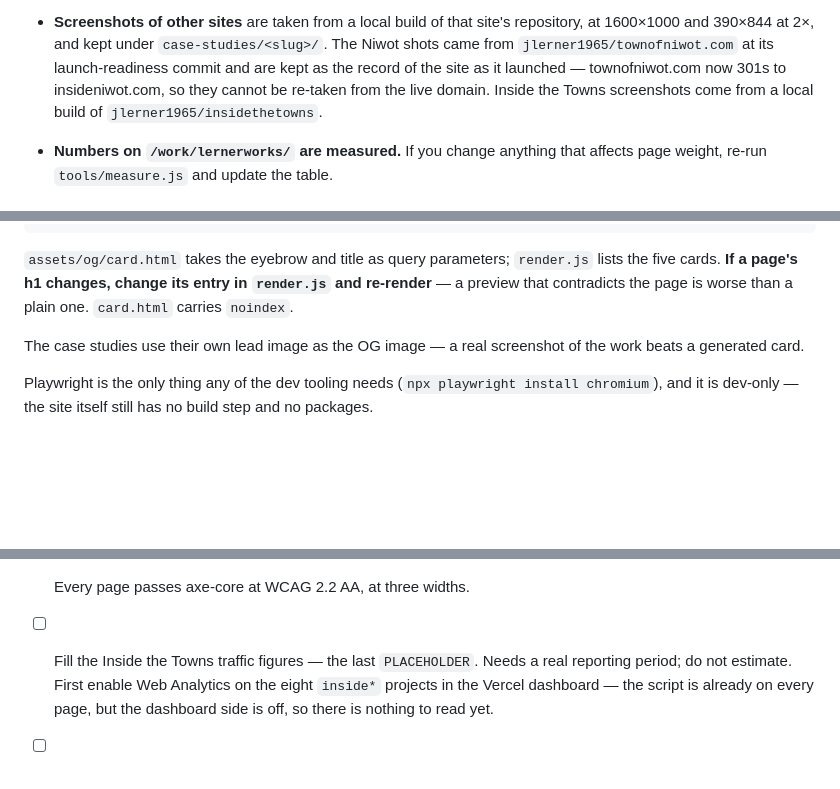
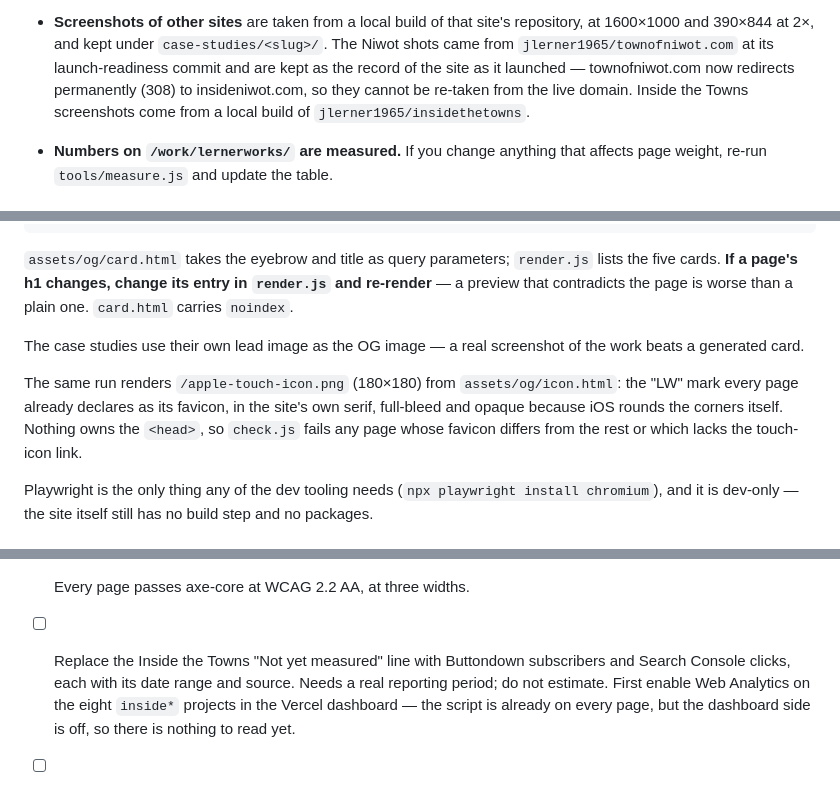
Before and after one commit to jlerner1965/Lerner-Works, a Markdown page: README.md, 3 parts joined by grey strips. Rendered like a GitHub page; blank space fills up the shorter version.

```diff
--- a/README.md
+++ b/README.md
@@ -133,8 +144,8 @@ depends on them.
   site's repository, at 1600×1000 and 390×844 at 2×, and kept under
   `case-studies/<slug>/`. The Niwot shots came from
   `jlerner1965/townofniwot.com` at its launch-readiness commit and are kept as
-  the record of the site as it launched — townofniwot.com now 301s to
-  insideniwot.com, so they cannot be re-taken from the live domain. Inside the
+  the record of the site as it launched — townofniwot.com now redirects
+  permanently (308) to insideniwot.com, so they cannot be re-taken from the live domain. Inside the
   Towns screenshots come from a local build of `jlerner1965/insidethetowns`.
 - **Numbers on `/work/lernerworks/` are measured.** If you change anything
   that affects page weight, re-run `tools/measure.js` and update the table.
@@ -254,6 +265,12 @@ is worse than a plain one. `card.html` carries `noindex`.
 The case studies use their own lead image as the OG image — a real
 screenshot of the work beats a generated card.
 
+The same run renders `/apple-touch-icon.png` (180×180) from
+`assets/og/icon.html`: the "LW" mark every page already declares as its
+favicon, in the site's own serif, full-bleed and opaque because iOS rounds
+the corners itself. Nothing owns the `<head>`, so `check.js` fails any page
+whose favicon differs from the rest or which lacks the touch-icon link.
+
 Playwright is the only thing any of the dev tooling needs (`npx playwright
 install chromium`), and it is dev-only — the site itself still has no build
 step and no packages.
@@ -514,8 +539,9 @@ thin ones is not.
 - [x] Inside the Towns screenshots — hub capture and seven town thumbnails,
       from a local build. See `case-studies/inside-the-towns/README.md`.
 - [x] Every page passes axe-core at WCAG 2.2 AA, at three widths.
-- [ ] Fill the Inside the Towns traffic figures — the last `PLACEHOLDER`.
-      Needs a real reporting period; do not estimate. First enable Web
+- [ ] Replace the Inside the Towns "Not yet measured" line with Buttondown
+      subscribers and Search Console clicks, each with its date range and
+      source. Needs a real reporting period; do not estimate. First enable Web
       Analytics on the eight `inside*` projects in the Vercel dashboard — the
       script is already on every page, but the dashboard side is off, so
       there is nothing to read yet.
```
Also changed, not shown: other parts of README.md (+32 -13 lines).
